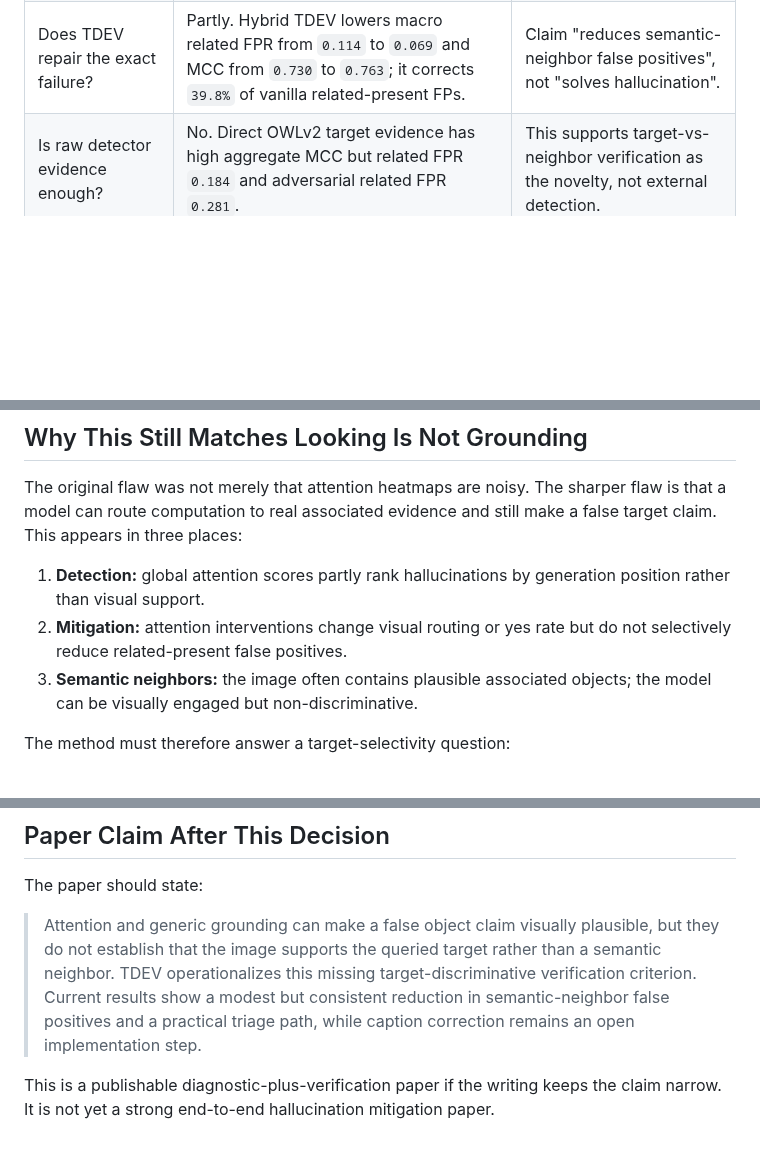
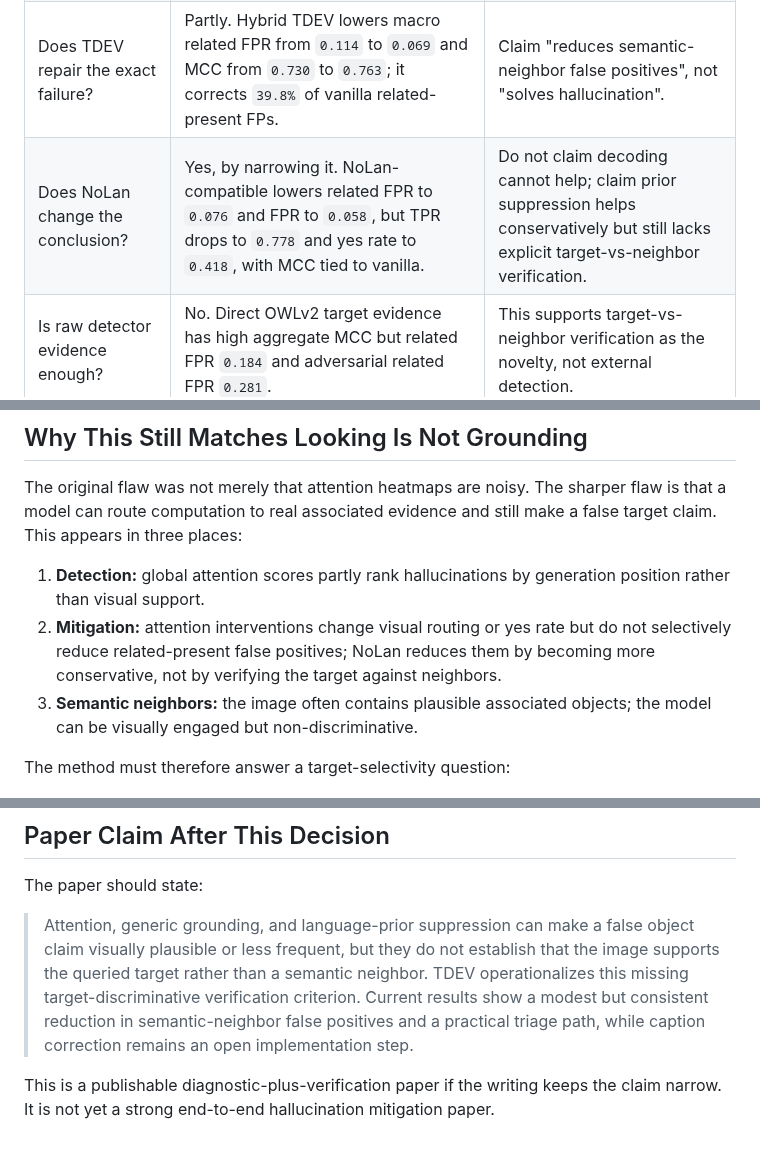
Before and after one commit to chenqaq123/HalluAttn_C, a Markdown page: docs/icml_result_gap_and_method_decision.md, 3 parts joined by grey strips. Drawn GitHub-style; blank space fills up the shorter version.

Commit message:
Update ICML method plan after NoLan

```diff
--- a/docs/icml_result_gap_and_method_decision.md
+++ b/docs/icml_result_gap_and_method_decision.md
@@ -18,6 +18,7 @@ The result profile is mixed, not weak everywhere.
 | Do the reproduced baselines expose the original defect? | Yes. PAS/SVAR have strong overall CHAIR AUROC but collapse under position and same-object controls; position-only reaches `0.830`. POPE related-present negatives have much higher FPR than plain-absent negatives. | Keep as the main diagnostic contribution. |
 | Is the semantic-neighbor failure real? | Yes. In full POPE related-present negatives, neighbor evidence exceeds target evidence in `98.6%` of rows and in `96.0%` of vanilla related FPs. | This is the strongest bridge from motivation to method. |
 | Does TDEV repair the exact failure? | Partly. Hybrid TDEV lowers macro related FPR from `0.114` to `0.069` and MCC from `0.730` to `0.763`; it corrects `39.8%` of vanilla related-present FPs. | Claim "reduces semantic-neighbor false positives", not "solves hallucination". |
+| Does NoLan change the conclusion? | Yes, by narrowing it. NoLan-compatible lowers related FPR to `0.076` and FPR to `0.058`, but TPR drops to `0.778` and yes rate to `0.418`, with MCC tied to vanilla. | Do not claim decoding cannot help; claim prior suppression helps conservatively but still lacks explicit target-vs-neighbor verification. |
 | Is raw detector evidence enough? | No. Direct OWLv2 target evidence has high aggregate MCC but related FPR `0.184` and adversarial related FPR `0.281`. | This supports target-vs-neighbor verification as the novelty, not external detection. |
 | Is current caption correction a real solution? | No. Neutral/generic rewrites lower CHAIRi/CHAIRs, but generic noun replacement shows that CHAIR can improve by replacing claims with broad nouns. A sentence-gate prototype is more grammatical but too coarse: CHAIRi `0.1165`, CHAIRs `0.4396`, mean words `86.53`. | Keep caption correction in appendix/prototype evidence only. |
 | Is LH-Shape a standalone practical method? | No. LH-alone suppress collapses TPR to `0.432`; LH-routed TDEV is useful only as triage. | Present as supervised routing into TDEV, not mitigation. |
@@ -31,7 +32,8 @@ make a false target claim. This appears in three places:
 1. **Detection:** global attention scores partly rank hallucinations by generation
    position rather than visual support.
 2. **Mitigation:** attention interventions change visual routing or yes rate but
-   do not selectively reduce related-present false positives.
+   do not selectively reduce related-present false positives; NoLan reduces them
+   by becoming more conservative, not by verifying the target against neighbors.
 3. **Semantic neighbors:** the image often contains plausible associated objects;
    the model can be visually engaged but non-discriminative.
 
@@ -148,12 +150,13 @@ is call reduction / triage, not detector replacement.
 
 The paper should state:
 
-> Attention and generic grounding can make a false object claim visually
-> plausible, but they do not establish that the image supports the queried
-> target rather than a semantic neighbor. TDEV operationalizes this missing
-> target-discriminative verification criterion. Current results show a modest but
-> consistent reduction in semantic-neighbor false positives and a practical
-> triage path, while caption correction remains an open implementation step.
+> Attention, generic grounding, and language-prior suppression can make a false
+> object claim visually plausible or less frequent, but they do not establish
+> that the image supports the queried target rather than a semantic neighbor.
+> TDEV operationalizes this missing target-discriminative verification criterion.
+> Current results show a modest but consistent reduction in semantic-neighbor
+> false positives and a practical triage path, while caption correction remains
+> an open implementation step.
 
 This is a publishable diagnostic-plus-verification paper if the writing keeps the
 claim narrow. It is not yet a strong end-to-end hallucination mitigation paper.
```
Also changed, not shown: other parts of docs/icml_result_gap_and_method_decision.md (+1 -1 lines), docs/icml_method_execution_plan.md (+24 -23 lines).
